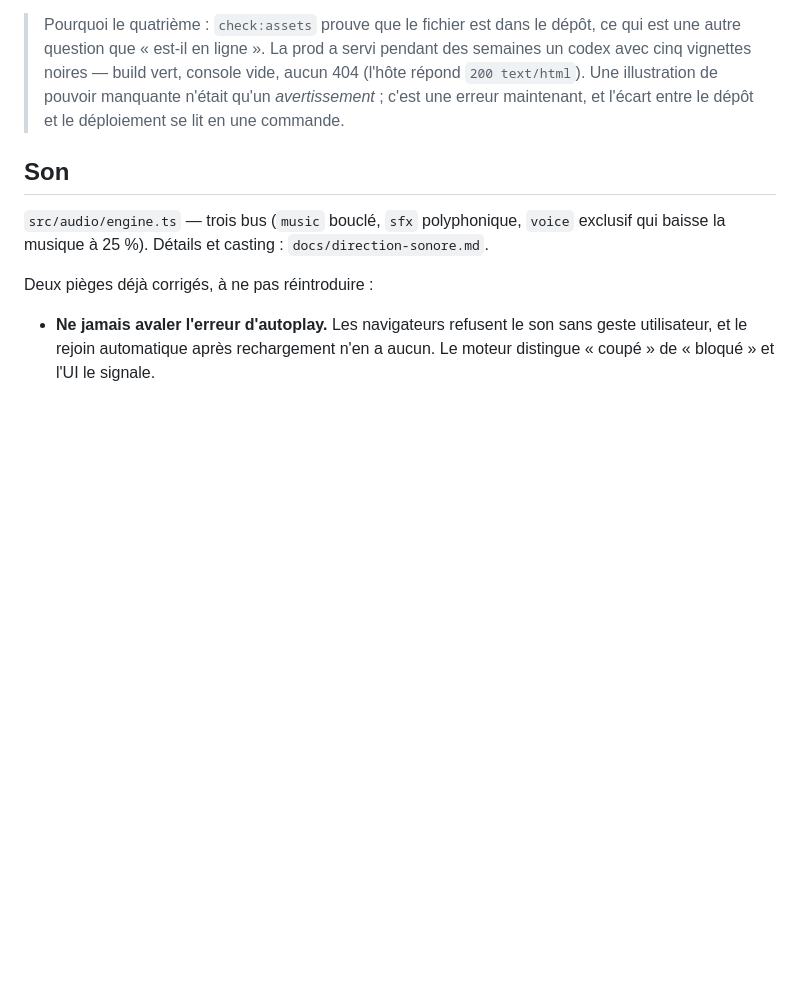
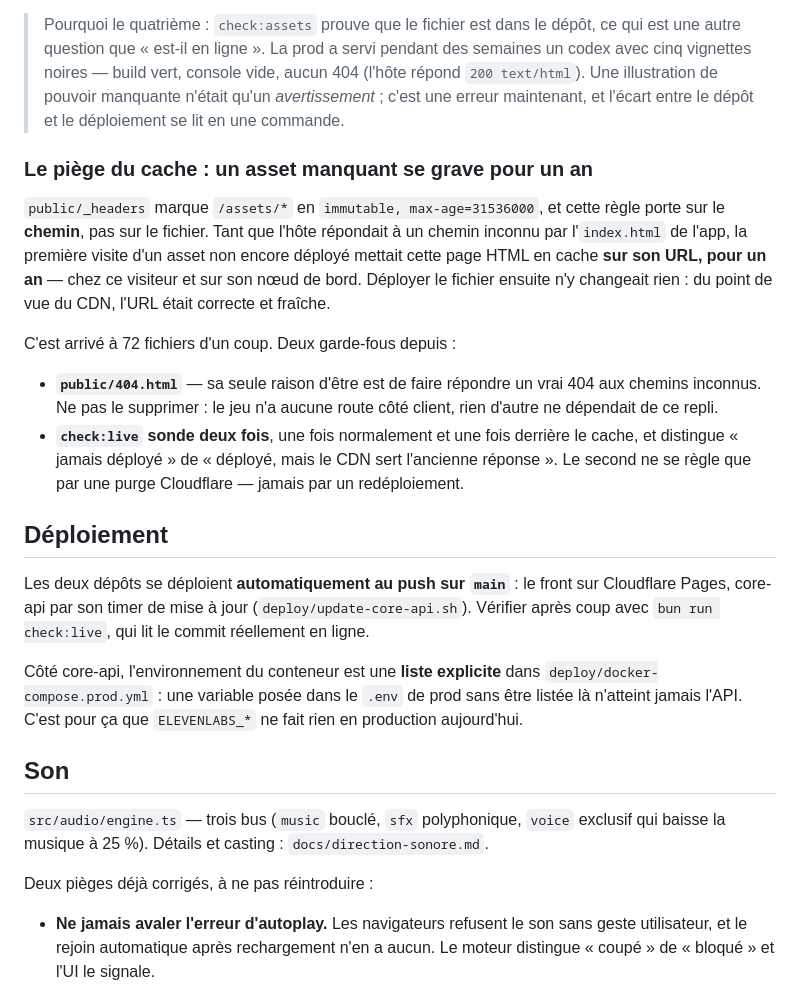
Before and after one commit to Njakasoa/angano, a Markdown page: CLAUDE.md, the part around the change. Rendered like a GitHub page; blank space fills up the shorter version.

Commit message:
docs: the cache trap, and how this thing actually deploys
Two things this file did not say, both of which cost time today: an asset that
404s gets its *path* cached as the app's HTML for a year, and a push to main is a
deployment. Neither is visible from the code — there is no CI file to read, and
the header rule looks harmless until you notice it matches paths rather than
files.

Also records why ELEVENLABS_* does nothing in production: the container's
environment is an explicit list, and it is not on it.

Co-Authored-By: Claude Opus 5 (1M context) <noreply@anthropic.com>

```diff
--- a/CLAUDE.md
+++ b/CLAUDE.md
@@ -43,6 +43,35 @@ deux vérificateurs : une clé ajoutée d'un côté est vérifiée des deux.
 > `200 text/html`). Une illustration de pouvoir manquante n'était qu'un *avertissement* ;
 > c'est une erreur maintenant, et l'écart entre le dépôt et le déploiement se lit en une
 > commande.
+
+### Le piège du cache : un asset manquant se grave pour un an
+
+`public/_headers` marque `/assets/*` en `immutable, max-age=31536000`, et cette règle
+porte sur le **chemin**, pas sur le fichier. Tant que l'hôte répondait à un chemin
+inconnu par l'`index.html` de l'app, la première visite d'un asset non encore déployé
+mettait cette page HTML en cache **sur son URL, pour un an** — chez ce visiteur et sur
+son nœud de bord. Déployer le fichier ensuite n'y changeait rien : du point de vue du
+CDN, l'URL était correcte et fraîche.
+
+C'est arrivé à 72 fichiers d'un coup. Deux garde-fous depuis :
+
+- **`public/404.html`** — sa seule raison d'être est de faire répondre un vrai 404 aux
+  chemins inconnus. Ne pas le supprimer : le jeu n'a aucune route côté client, rien
+  d'autre ne dépendait de ce repli.
+- **`check:live` sonde deux fois**, une fois normalement et une fois derrière le cache,
+  et distingue « jamais déployé » de « déployé, mais le CDN sert l'ancienne réponse ».
+  Le second ne se règle que par une purge Cloudflare — jamais par un redéploiement.
+
+## Déploiement
+
+Les deux dépôts se déploient **automatiquement au push sur `main`** : le front sur
+Cloudflare Pages, core-api par son timer de mise à jour (`deploy/update-core-api.sh`).
+Vérifier après coup avec `bun run check:live`, qui lit le commit réellement en ligne.
+
+Côté core-api, l'environnement du conteneur est une **liste explicite** dans
+`deploy/docker-compose.prod.yml` : une variable posée dans le `.env` de prod sans être
+listée là n'atteint jamais l'API. C'est pour ça que `ELEVENLABS_*` ne fait rien en
+production aujourd'hui.
 
 ## Son
 
```
